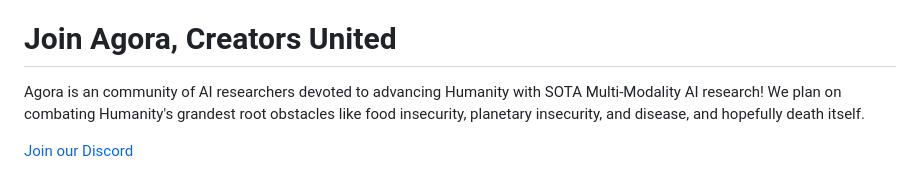
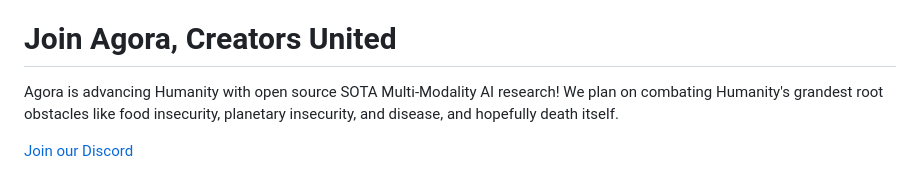
Before and after one commit to kyegomez/tree-of-thoughts, a Markdown page: README.md, the part around the change. Rendered like a GitHub page.

Commit message:
agora fix

```diff
--- a/README.md
+++ b/README.md
@@ -172,6 +172,6 @@ Join us on this exciting journey to advance the Tree of Thoughts algorithm to mu
 
 
 # Join Agora, Creators United
-Agora is an community of AI researchers devoted to advancing Humanity with SOTA Multi-Modality AI research! We plan on combating Humanity's grandest root obstacles like food insecurity, planetary insecurity, and disease, and hopefully death itself.
+Agora is advancing Humanity with open source SOTA Multi-Modality AI research! We plan on combating Humanity's grandest root obstacles like food insecurity, planetary insecurity, and disease, and hopefully death itself.
 
 [Join our Discord](https://discord.gg/qUtxnK2NMf)
```
